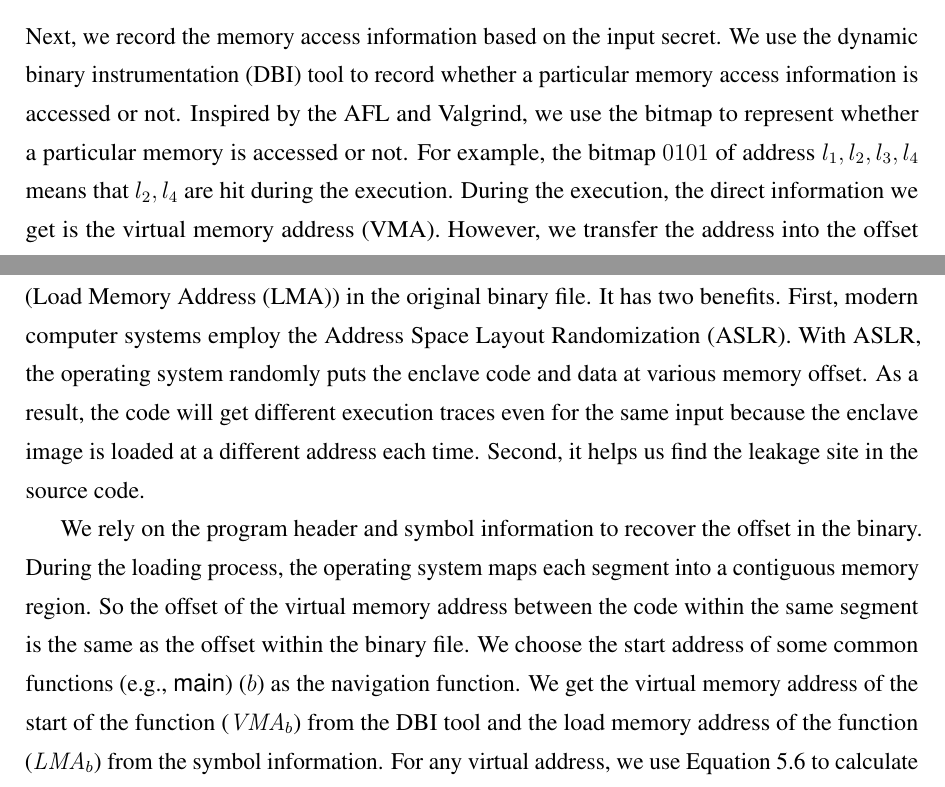
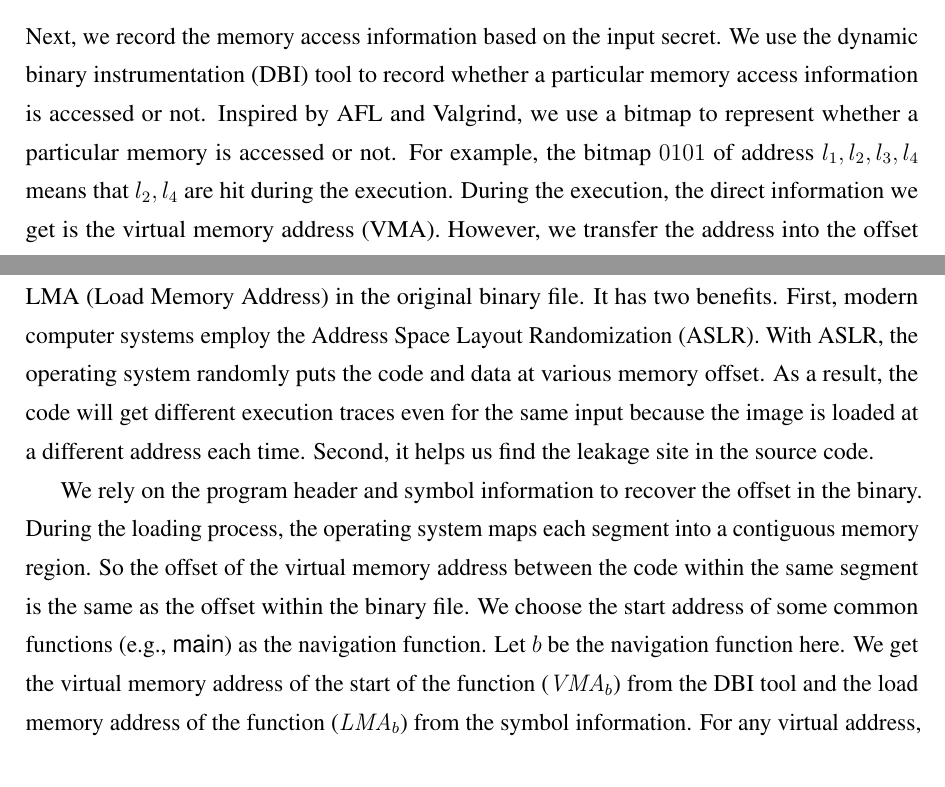
Before and after one commit to qinkunbao/Thesis, a LaTeX thesis (Qinkun-Dissertation.tex, which reads Chapter-5/Chapter-5.tex): two parts of pages 99 and 100 of 135, joined at a grey line, cut so that both start at the same text. Compiled offline with pdfLaTeX; a missing bibliography style is replaced by a similar one.

Commit message:
Updates from Overleaf

```diff
--- a/Chapter-5/Chapter-5.tex
+++ b/Chapter-5/Chapter-5.tex
@@ -507,17 +507,17 @@ conservative estimate of each leakage site.
 Next, we record the memory access information based on the input
 secret. We use the dynamic binary instrumentation (DBI) tool to record
 whether a particular memory access information is accessed or
-not. Inspired by the AFL and Valgrind, we use the bitmap to represent
+not. Inspired by AFL and Valgrind, we use a bitmap to represent
 whether a particular memory is accessed or not. For example, the
 bitmap ${0101}$ of address $l_1, l_2, l_3, l_4$ means that $l_2, l_4$
 are hit during the execution. During the execution, the direct
 information we get is the virtual memory address (VMA). However, we
-transfer the address into the offset (Load Memory Address (LMA)) in
+transfer the address into the offset LMA (Load Memory Address) in
 the original binary file. It has two benefits. First, modern computer
 systems employ the Address Space Layout Randomization (ASLR). With
-ASLR, the operating system randomly puts the enclave code and data at
+ASLR, the operating system randomly puts the code and data at
 various memory offset. As a result, the code will get different
-execution traces even for the same input because the enclave image is
+execution traces even for the same input because the image is
 loaded at a different address each time. Second, it helps us find the
 leakage site in the source code.
 
@@ -526,8 +526,9 @@ offset in the binary. During the loading process, the operating system
 maps each segment into a contiguous memory region. So the offset of
 the virtual memory address between the code within the same segment is
 the same as the offset within the binary file. We choose the start
-address of some common functions (e.g., $\textsf{main}$) ($b$) as the navigation
-function. We get the virtual memory address of the start of the
+address of some common functions (e.g., $\textsf{main}$) as the navigation
+function. Let $b$ be the navigation function here.
+We get the virtual memory address of the start of the
 function ($\mathit{VMA}_b$) from the DBI tool and the load memory
 address of the function ($\mathit{LMA}_b$) from the symbol
 information. For any virtual address, we use Equation~\ref{equ:eq6} to
```
